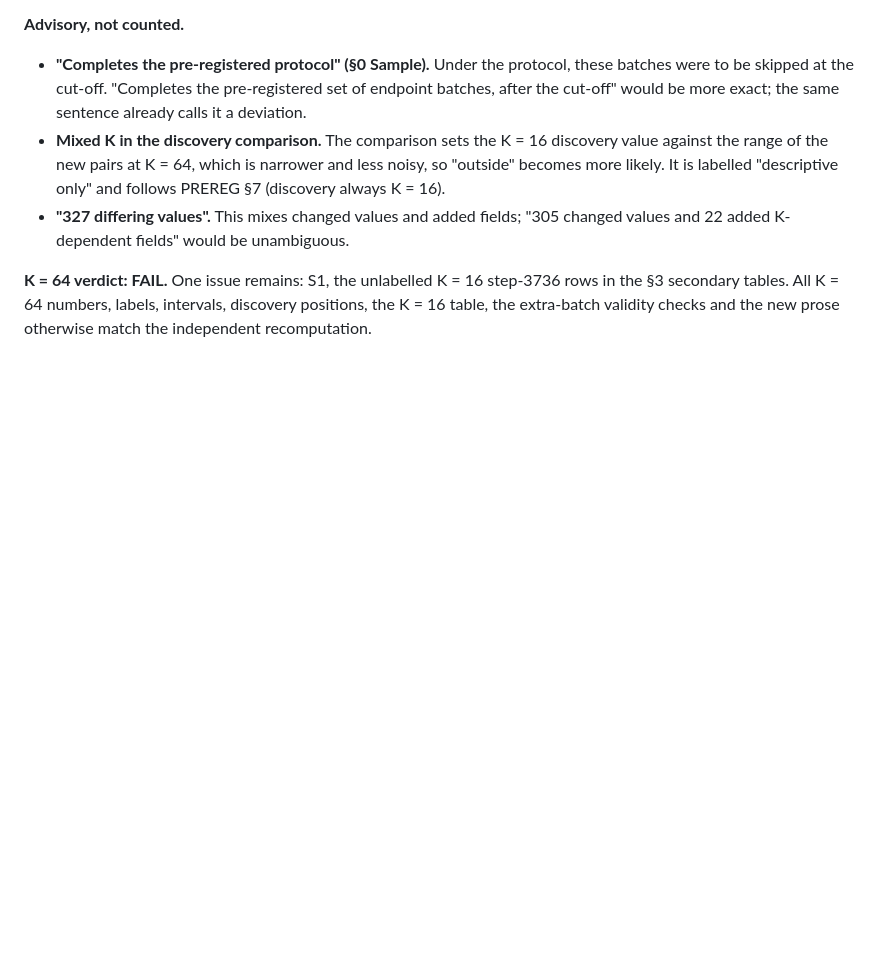
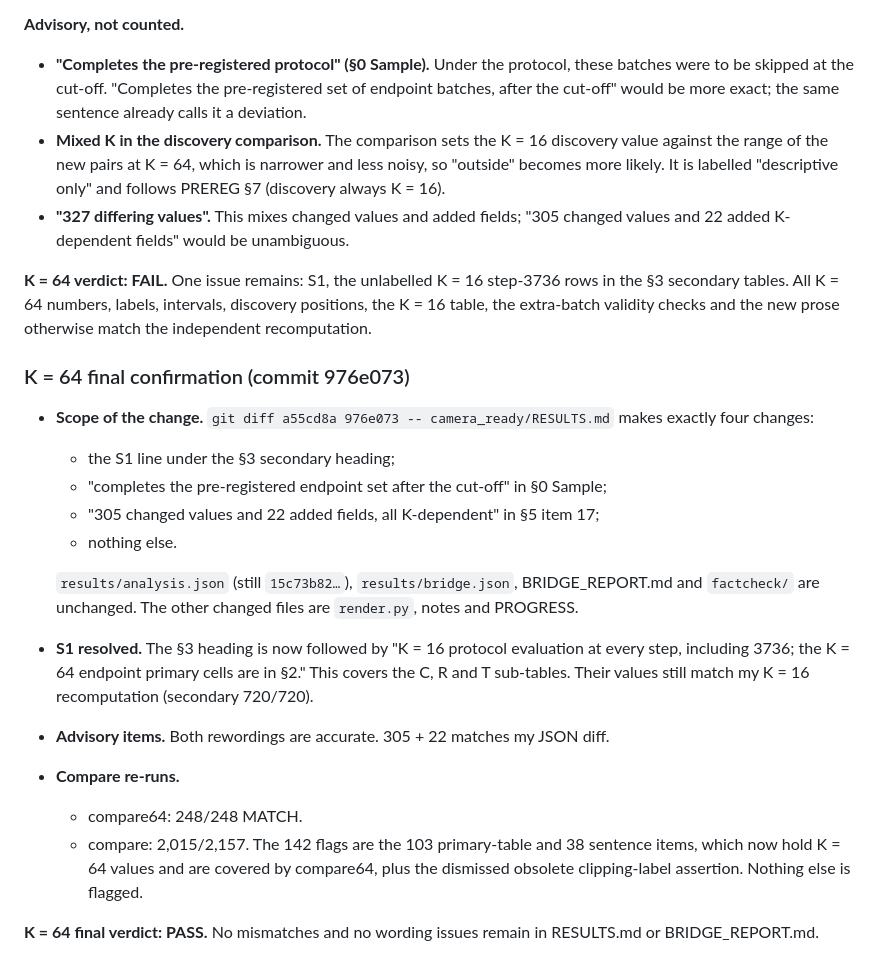
Before and after one commit to UnitedSnakes/rlvr_behavior_probe_runpod, a Markdown page: camera_ready/FACTCHECK.md, the part around the change. Rendered like a GitHub page; blank space fills up the shorter version.

Commit message:
camera-ready: K = 64 fact-check final confirmation PASS; instance ready to release
Co-Authored-By: Claude Opus 5.5 <noreply@anthropic.com>

```diff
--- a/camera_ready/FACTCHECK.md
+++ b/camera_ready/FACTCHECK.md
@@ -296,3 +296,20 @@ Every primary-cell number, wording label, bridge statistic, gate and verdict, ma
 - **"327 differing values".** This mixes changed values and added fields; "305 changed values and 22 added K-dependent fields" would be unambiguous.
 
 **K = 64 verdict: FAIL.** One issue remains: S1, the unlabelled K = 16 step-3736 rows in the §3 secondary tables. All K = 64 numbers, labels, intervals, discovery positions, the K = 16 table, the extra-batch validity checks and the new prose otherwise match the independent recomputation.
+
+### K = 64 final confirmation (commit 976e073)
+
+- **Scope of the change.** `git diff a55cd8a 976e073 -- camera_ready/RESULTS.md` makes exactly four changes:
+  - the S1 line under the §3 secondary heading;
+  - "completes the pre-registered endpoint set after the cut-off" in §0 Sample;
+  - "305 changed values and 22 added fields, all K-dependent" in §5 item 17;
+  - nothing else.
+
+  `results/analysis.json` (still `15c73b82…`), `results/bridge.json`, BRIDGE_REPORT.md and `factcheck/` are unchanged. The other changed files are `render.py`, notes and PROGRESS.
+- **S1 resolved.** The §3 heading is now followed by "K = 16 protocol evaluation at every step, including 3736; the K = 64 endpoint primary cells are in §2." This covers the C, R and T sub-tables. Their values still match my K = 16 recomputation (secondary 720/720).
+- **Advisory items.** Both rewordings are accurate. 305 + 22 matches my JSON diff.
+- **Compare re-runs.**
+  - compare64: 248/248 MATCH.
+  - compare: 2,015/2,157. The 142 flags are the 103 primary-table and 38 sentence items, which now hold K = 64 values and are covered by compare64, plus the dismissed obsolete clipping-label assertion. Nothing else is flagged.
+
+**K = 64 final verdict: PASS.** No mismatches and no wording issues remain in RESULTS.md or BRIDGE_REPORT.md.
```
Also changed, not shown: camera_ready/PROGRESS.md (+2 -0 lines).
